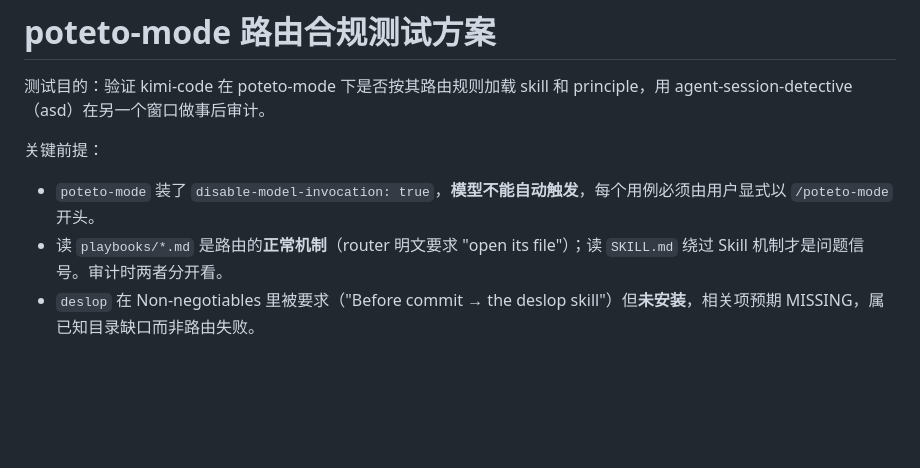
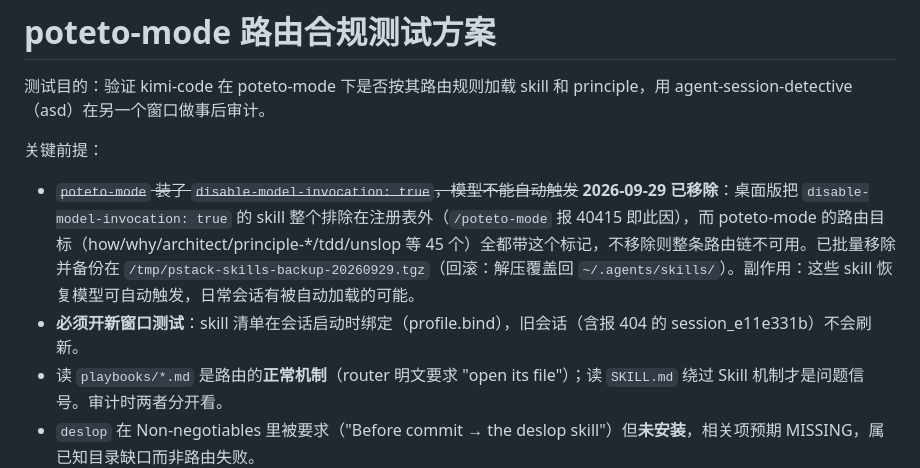
Before and after one commit to tiw/agent-session-detective, a Markdown page: docs/poteto-mode-test-plan.md, the part around the change. Drawn GitHub-style; blank space fills up the shorter version.

Commit message:
docs: record the disable-model-invocation registry gap and the workaround
Desktop excludes disabled skills from the registry entirely (slash
activation 40415), which took down the whole poteto routing chain.
Removed the flag from the 45 pstack skills; backup tarball path and
rollback instructions noted.

```diff
--- a/docs/poteto-mode-test-plan.md
+++ b/docs/poteto-mode-test-plan.md
@@ -4,7 +4,8 @@
 
 关键前提：
 
-- `poteto-mode` 装了 `disable-model-invocation: true`，**模型不能自动触发**，每个用例必须由用户显式以 `/poteto-mode` 开头。
+- ~~`poteto-mode` 装了 `disable-model-invocation: true`，模型不能自动触发~~ **2026-09-29 已移除**：桌面版把 `disable-model-invocation: true` 的 skill 整个排除在注册表外（`/poteto-mode` 报 40415 即此因），而 poteto-mode 的路由目标（how/why/architect/principle-*/tdd/unslop 等 45 个）全都带这个标记，不移除则整条路由链不可用。已批量移除并备份在 `/tmp/pstack-skills-backup-20260929.tgz`（回滚：解压覆盖回 `~/.agents/skills/`）。副作用：这些 skill 恢复模型可自动触发，日常会话有被自动加载的可能。
+- **必须开新窗口测试**：skill 清单在会话启动时绑定（profile.bind），旧会话（含报 404 的 session_e11e331b）不会刷新。
 - 读 `playbooks/*.md` 是路由的**正常机制**（router 明文要求 "open its file"）；读 `SKILL.md` 绕过 Skill 机制才是问题信号。审计时两者分开看。
 - `deslop` 在 Non-negotiables 里被要求（"Before commit → the deslop skill"）但**未安装**，相关项预期 MISSING，属已知目录缺口而非路由失败。
 
```
